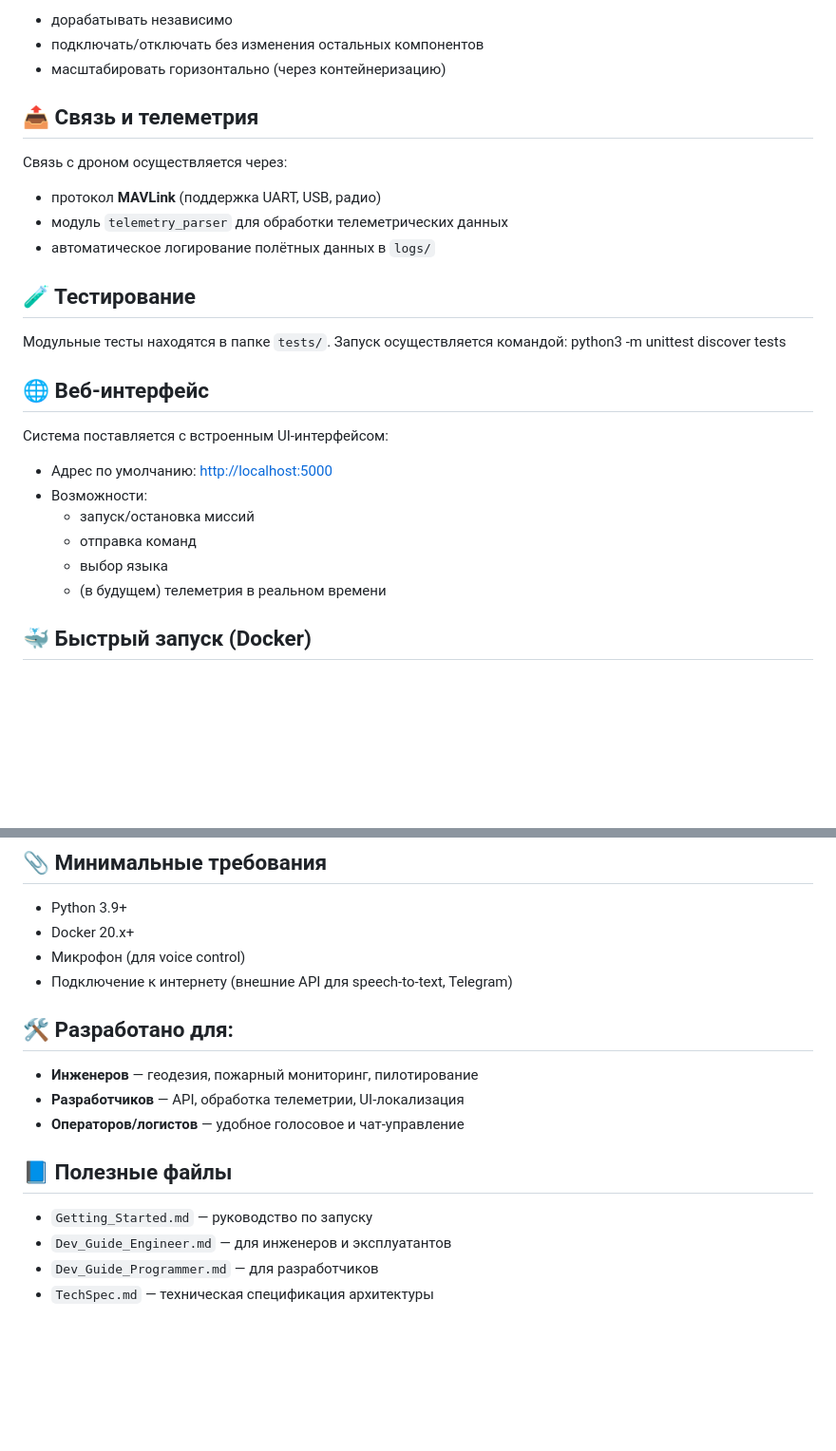
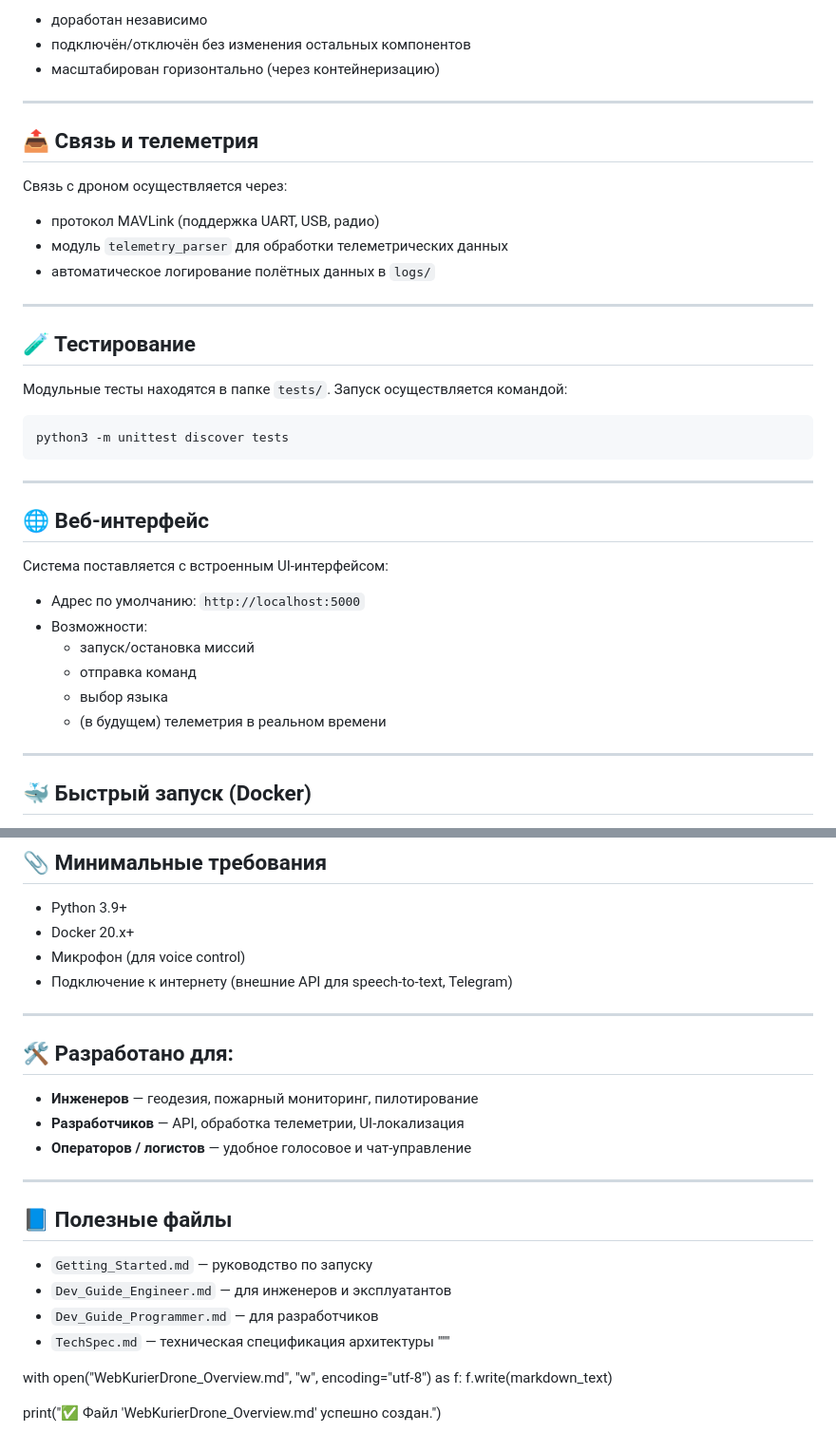
Before and after one commit to Vladislav6410/WebKurierDrone, a Markdown page: docs/WebKurierDrone_Overview.md, 2 parts joined by grey strips. Shown: that part at 95% size. Drawn GitHub-style; blank space fills up the shorter version.

````diff
--- a/docs/WebKurierDrone_Overview.md
+++ b/docs/WebKurierDrone_Overview.md
@@ -60,31 +75,42 @@
 
-- дорабатывать независимо
-- подключать/отключать без изменения остальных компонентов
-- масштабировать горизонтально (через контейнеризацию)
+- доработан независимо
+- подключён/отключён без изменения остальных компонентов
+- масштабирован горизонтально (через контейнеризацию)
+
+---
 
 ## 📤 Связь и телеметрия
 
 Связь с дроном осуществляется через:
 
-- протокол **MAVLink** (поддержка UART, USB, радио)
+- протокол MAVLink (поддержка UART, USB, радио)
 - модуль `telemetry_parser` для обработки телеметрических данных
 - автоматическое логирование полётных данных в `logs/`
+
+---
 
 ## 🧪 Тестирование
 
 Модульные тесты находятся в папке `tests/`. Запуск осуществляется командой:
+
+```bash
 python3 -m unittest discover tests
+```
+
+---
 
 ## 🌐 Веб-интерфейс
 
 Система поставляется с встроенным UI-интерфейсом:
 
-- Адрес по умолчанию: [http://localhost:5000](http://localhost:5000)
+- Адрес по умолчанию: `http://localhost:5000`
 - Возможности:
   - запуск/остановка миссий
   - отправка команд
   - выбор языка
   - (в будущем) телеметрия в реальном времени
 
+---
+
 ## 🐳 Быстрый запуск (Docker)
 
@@ -96,11 +128,15 @@
 - Микрофон (для voice control)
 - Подключение к интернету (внешние API для speech-to-text, Telegram)
 
+---
+
 ## 🛠️ Разработано для:
 
 - **Инженеров** — геодезия, пожарный мониторинг, пилотирование
 - **Разработчиков** — API, обработка телеметрии, UI-локализация
-- **Операторов/логистов** — удобное голосовое и чат-управление
+- **Операторов / логистов** — удобное голосовое и чат-управление
+
+---
 
 ## 📘 Полезные файлы
 
@@ -108,3 +144,9 @@
 - `Dev_Guide_Engineer.md` — для инженеров и эксплуатантов
 - `Dev_Guide_Programmer.md` — для разработчиков
 - `TechSpec.md` — техническая спецификация архитектуры
+"""
+
+with open("WebKurierDrone_Overview.md", "w", encoding="utf-8") as f:
+    f.write(markdown_text)
+
+print("✅ Файл 'WebKurierDrone_Overview.md' успешно создан.")
````
Also changed, not shown: other parts of docs/WebKurierDrone_Overview.md (+38 -17 lines).
